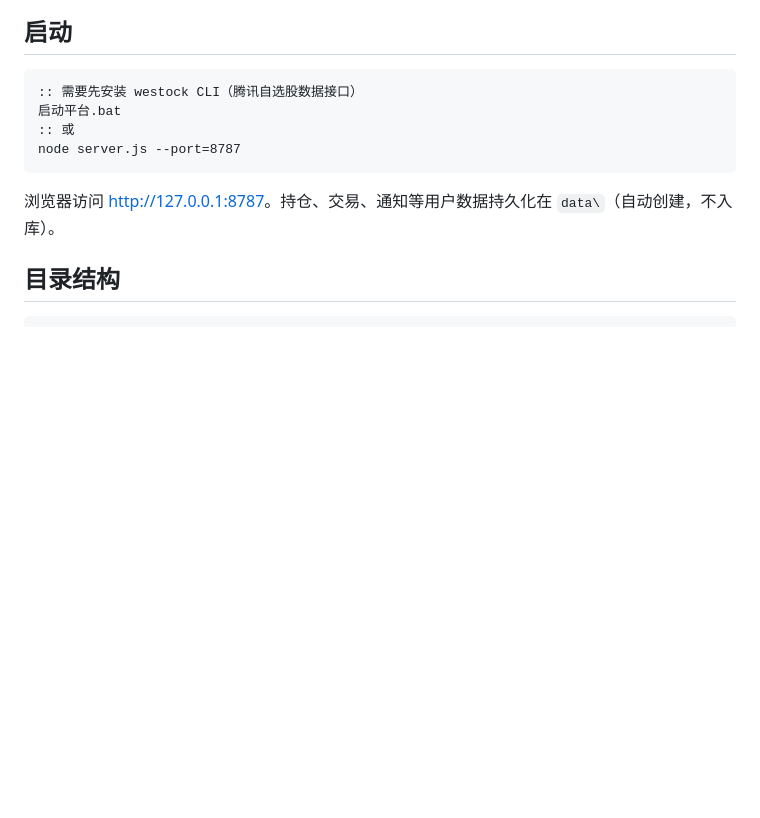
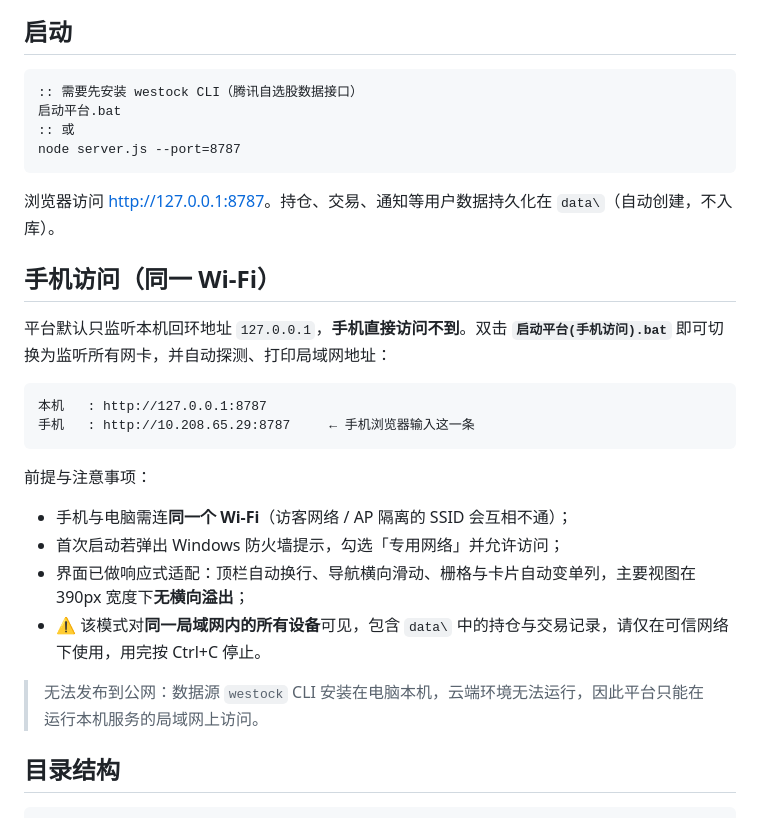
Before and after one commit to 3550626853/finance-hub, a Markdown page: README.md, the part around the change. GitHub-like rendering; blank space fills up the shorter version.

Commit message:
docs: 手机访问说明 + 新股暴涨/破发章节

````diff
--- a/README.md
+++ b/README.md
@@ -28,6 +28,24 @@ node server.js --port=8787
 ```
 
 浏览器访问 <http://127.0.0.1:8787>。持仓、交易、通知等用户数据持久化在 `data\`（自动创建，不入库）。
+
+## 手机访问（同一 Wi-Fi）
+
+平台默认只监听本机回环地址 `127.0.0.1`，**手机直接访问不到**。双击 **`启动平台(手机访问).bat`** 即可切换为监听所有网卡，并自动探测、打印局域网地址：
+
+```
+本机   : http://127.0.0.1:8787
+手机   : http://10.208.65.29:8787     ← 手机浏览器输入这一条
+```
+
+前提与注意事项：
+
+- 手机与电脑需连**同一个 Wi-Fi**（访客网络 / AP 隔离的 SSID 会互相不通）；
+- 首次启动若弹出 Windows 防火墙提示，勾选「专用网络」并允许访问；
+- 界面已做响应式适配：顶栏自动换行、导航横向滑动、栅格与卡片自动变单列，主要视图在 390px 宽度下**无横向溢出**；
+- ⚠ 该模式对**同一局域网内的所有设备**可见，包含 `data\` 中的持仓与交易记录，请仅在可信网络下使用，用完按 Ctrl+C 停止。
+
+> 无法发布到公网：数据源 `westock` CLI 安装在电脑本机，云端环境无法运行，因此平台只能在运行本机服务的局域网上访问。
 
 ## 目录结构
 
````
